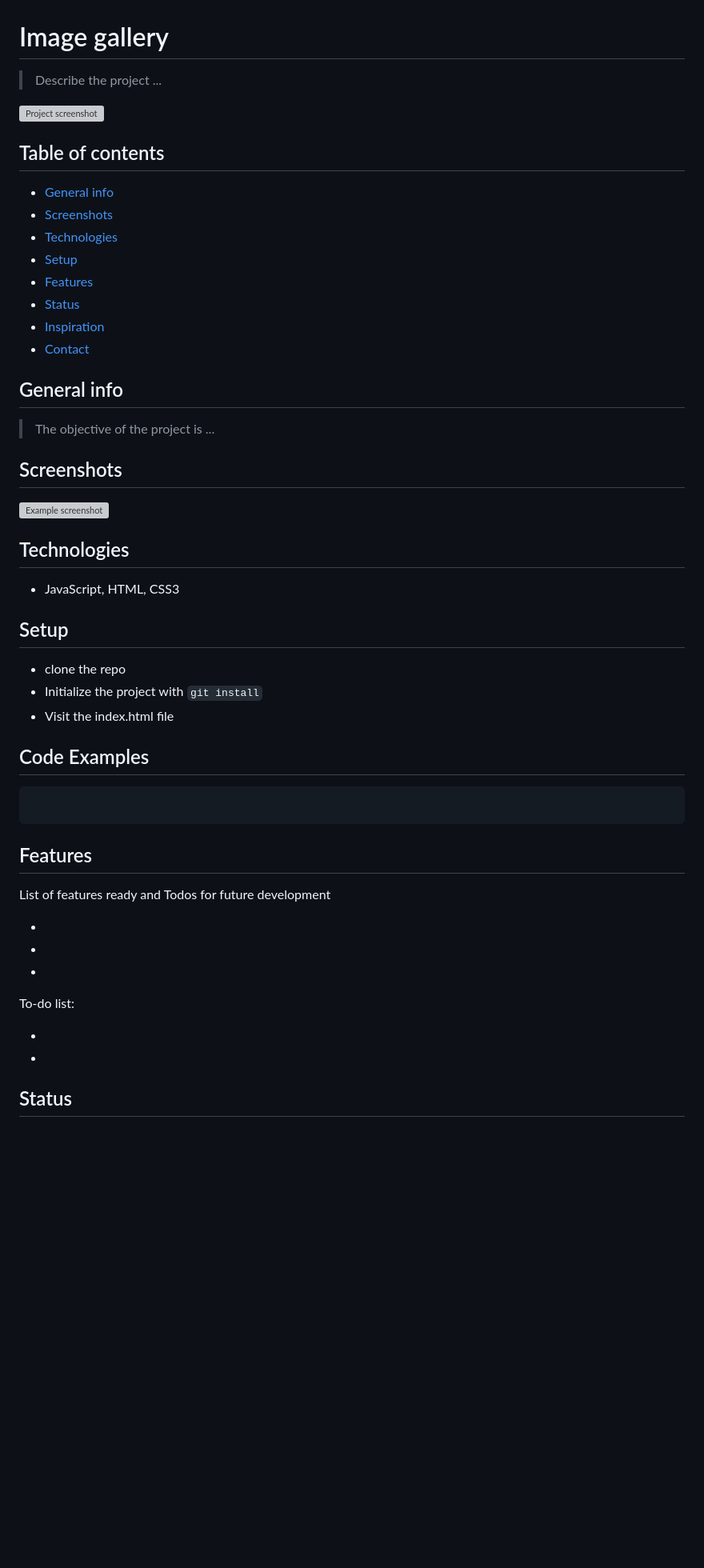
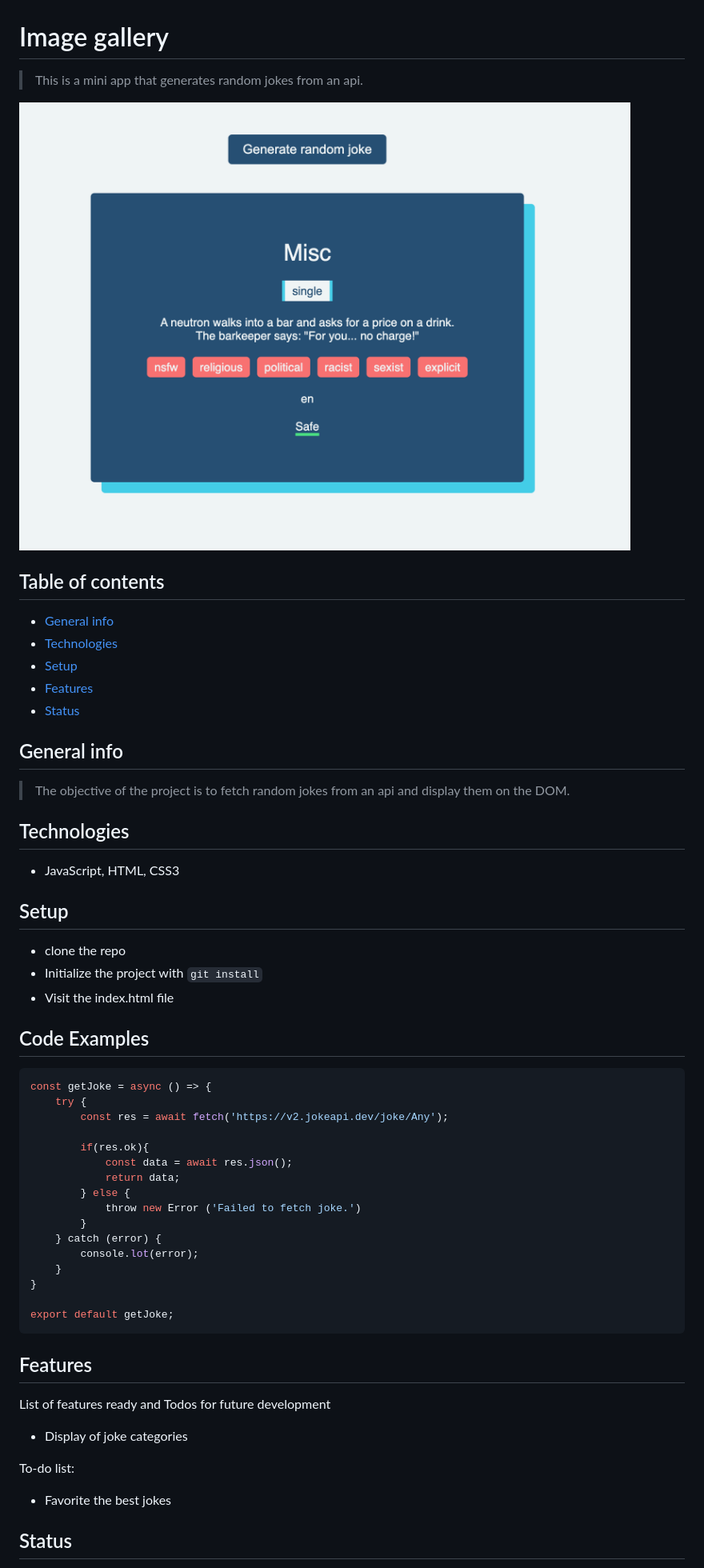
Before and after one commit to egidehirwa/hyf-joke-api, a Markdown page: README.md, the part around the change printed below. Shown: that part at 80% size. Rendered like a GitHub page; pictures changed too: assets/joke-generator-screenshot.png (added); blank space fills up the shorter version; grey boxes are pictures that could not be loaded.

````diff
--- a/README.md
+++ b/README.md
@@ -1,27 +1,20 @@
 # Image gallery
 
-> Describe the project ...
+> This is a mini app that generates random jokes from an api.
 
-![Project screenshot]()
+![Project screenshot](./assets/joke-generator-screenshot.png)
 
 ## Table of contents
 
 - [General info](#general-info)
-- [Screenshots](#screenshots)
 - [Technologies](#technologies)
 - [Setup](#setup)
 - [Features](#features)
 - [Status](#status)
-- [Inspiration](#inspiration)
-- [Contact](#contact)
 
 ## General info
 
-> The objective of the project is ...
-
-## Screenshots
-
-![Example screenshot]()
+> The objective of the project is to fetch random jokes from an api and display them on the DOM.
 
 ## Technologies
 
@@ -37,21 +30,33 @@
 ## Code Examples
 
 ```js
+const getJoke = async () => {
+    try {
+        const res = await fetch('https://v2.jokeapi.dev/joke/Any');
 
+        if(res.ok){
+            const data = await res.json();
+            return data;
+        } else {
+            throw new Error ('Failed to fetch joke.')
+        }
+    } catch (error) {
+        console.lot(error);
+    }
+}
+
+export default getJoke;
 ```
 
 ## Features
 
 List of features ready and Todos for future development
 
--
--
--
+- Display of joke categories
 
 To-do list:
 
--
--
+- Favorite the best jokes
 
 ## Status
 
````
Also changed, not shown: other parts of README.md (+1 -5 lines), 11 other files.
